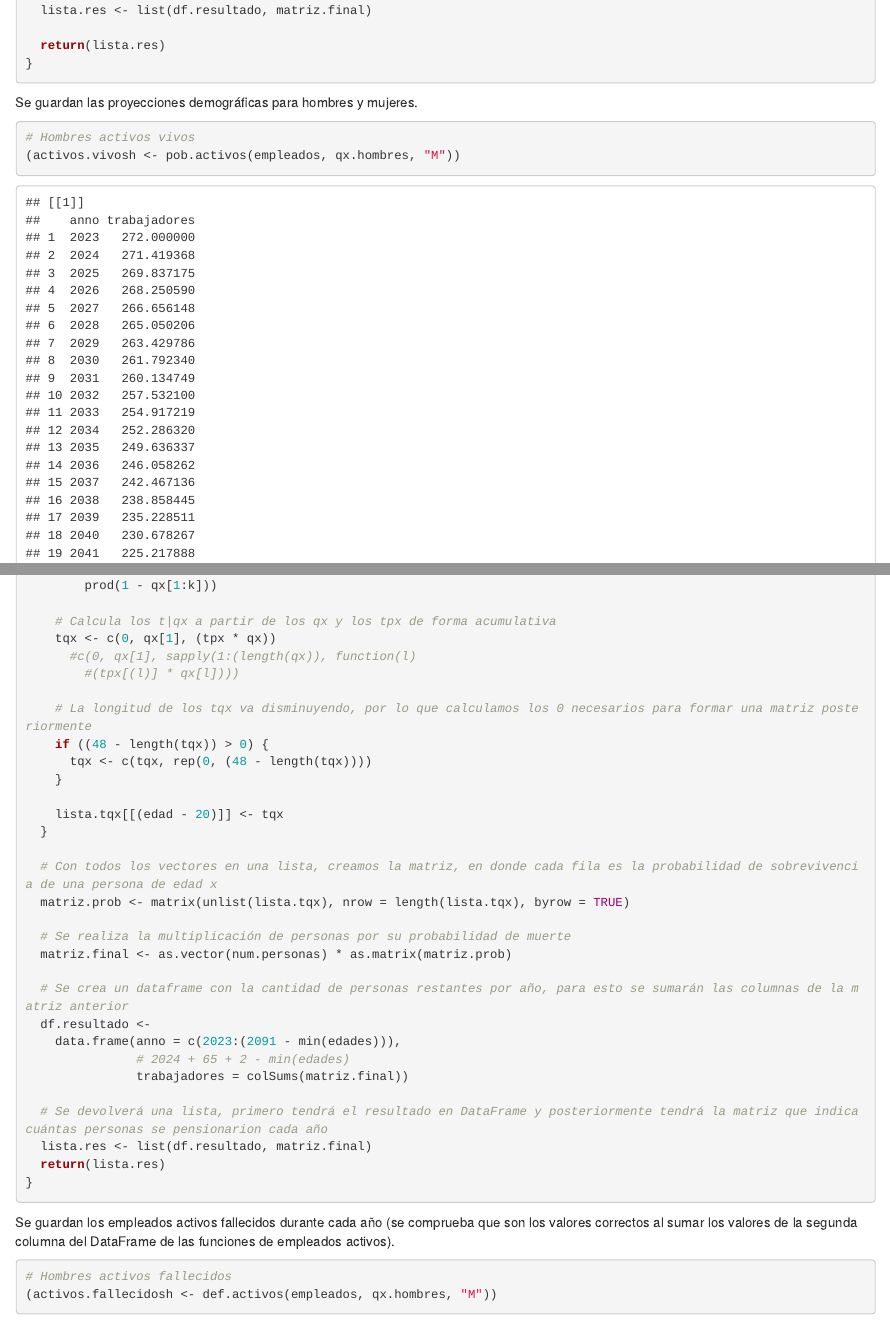
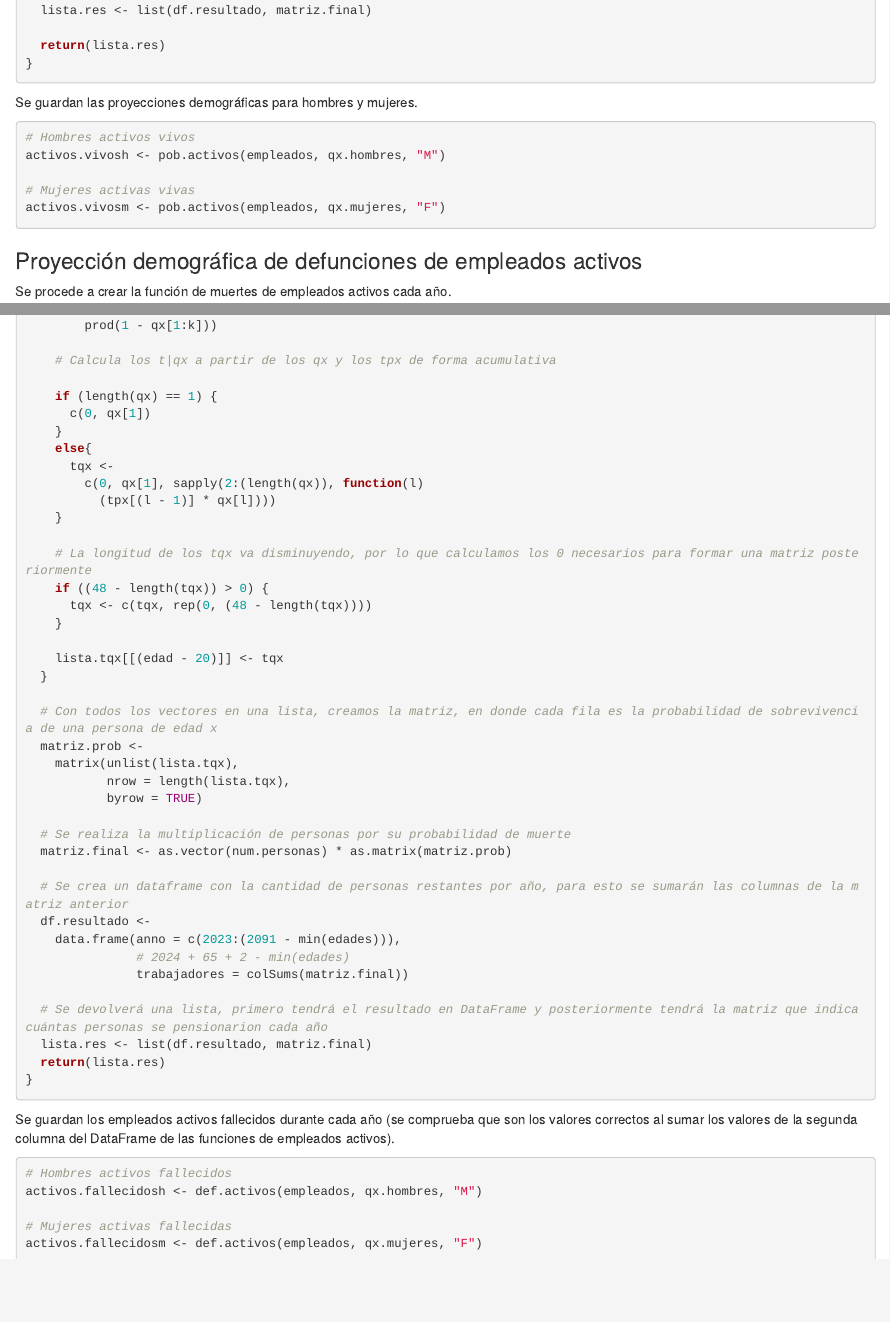
Before and after one commit to Santifer0803/Proyecto_contingencias_1, an R Markdown document (proyecto_contingencias.Rmd): the page in a window 1100 px wide, from 2430 px down, and a second part further down, joined at a grey line. Rendered offline with R 4.5, knitr and Pandoc, with nearby package versions.

Commit message:
fix: se corrige la función de def.activos

```diff
--- a/proyecto_contingencias.Rmd
+++ b/proyecto_contingencias.Rmd
@@ -169,9 +169,15 @@ def.activos <- function(df.empleados, df.muertes, sexo) {
         prod(1 - qx[1:k]))
 
     # Calcula los t|qx a partir de los qx y los tpx de forma acumulativa
-    tqx <- c(0, qx[1], (tpx * qx))
-      #c(0, qx[1], sapply(1:(length(qx)), function(l)
-        #(tpx[(l)] * qx[l])))
+
+    if (length(qx) == 1) {
+      c(0, qx[1])
+    }
+    else{
+      tqx <-
+        c(0, qx[1], sapply(2:(length(qx)), function(l)
+          (tpx[(l - 1)] * qx[l])))
+    }
 
     # La longitud de los tqx va disminuyendo, por lo que calculamos los 0 necesarios para formar una matriz posteriormente
     if ((48 - length(tqx)) > 0) {
```
Also changed, not shown: proyecto_contingencias.Rmd (13 more changed lines).
